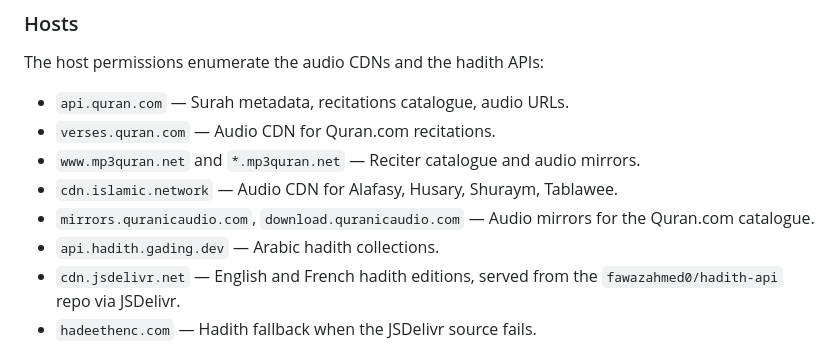
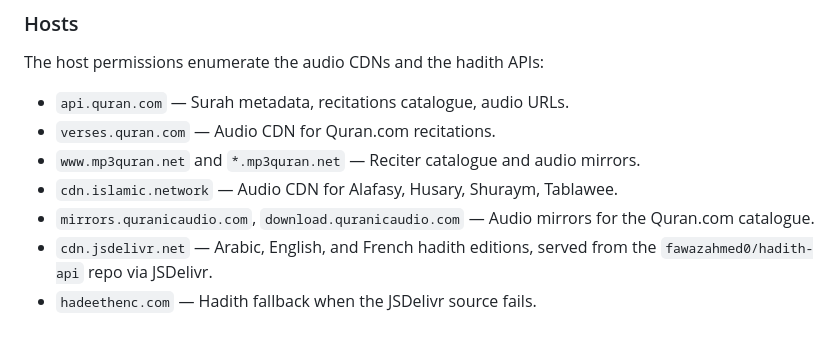
Before and after one commit to Abdalla-Eldoumani/islam-extension, a Markdown page: docs/PRIVACY.md, the part around the change. GitHub-like rendering.

Commit message:
drop gading.dev from the privacy host list

```diff
--- a/docs/PRIVACY.md
+++ b/docs/PRIVACY.md
@@ -31,8 +31,7 @@ The host permissions enumerate the audio CDNs and the hadith APIs:
 - `www.mp3quran.net` and `*.mp3quran.net` — Reciter catalogue and audio mirrors.
 - `cdn.islamic.network` — Audio CDN for Alafasy, Husary, Shuraym, Tablawee.
 - `mirrors.quranicaudio.com`, `download.quranicaudio.com` — Audio mirrors for the Quran.com catalogue.
-- `api.hadith.gading.dev` — Arabic hadith collections.
-- `cdn.jsdelivr.net` — English and French hadith editions, served from the `fawazahmed0/hadith-api` repo via JSDelivr.
+- `cdn.jsdelivr.net` — Arabic, English, and French hadith editions, served from the `fawazahmed0/hadith-api` repo via JSDelivr.
 - `hadeethenc.com` — Hadith fallback when the JSDelivr source fails.
 
 The CSP `connect-src` enumerates the same hosts as a defence-in-depth check. The `media-src` allowlist constrains audio URL hosts; URLs returned by API responses that fall outside the allowlist are rejected before reaching the audio element.
```
